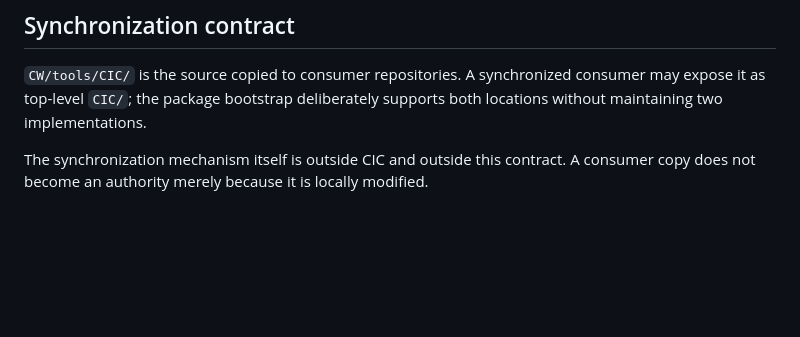
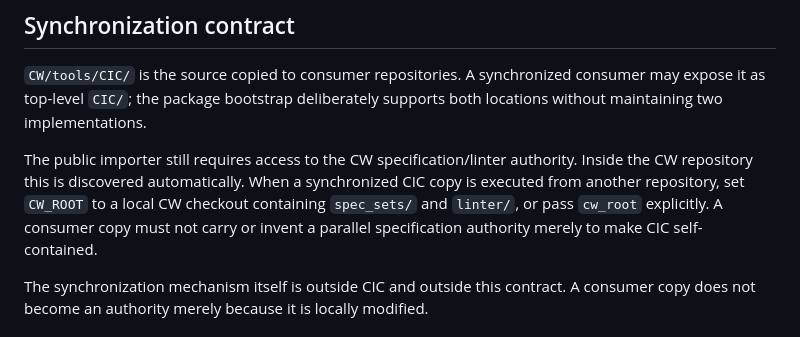
Before and after one commit to Th3Hypn0tist/CW, a Markdown page: tools/CIC/README.md, the part around the change. Drawn GitHub-style; blank space fills up the shorter version.

Commit message:
Document CW authority lookup for synced CIC copies

```diff
--- a/tools/CIC/README.md
+++ b/tools/CIC/README.md
@@ -91,6 +91,8 @@ The default validation context is the locked `spec_sets/CW_CORE_v1.1.0.json` bun
 
 `CW/tools/CIC/` is the source copied to consumer repositories. A synchronized consumer may expose it as top-level `CIC/`; the package bootstrap deliberately supports both locations without maintaining two implementations.
 
+The public importer still requires access to the CW specification/linter authority. Inside the CW repository this is discovered automatically. When a synchronized CIC copy is executed from another repository, set `CW_ROOT` to a local CW checkout containing `spec_sets/` and `linter/`, or pass `cw_root` explicitly. A consumer copy must not carry or invent a parallel specification authority merely to make CIC self-contained.
+
 The synchronization mechanism itself is outside CIC and outside this contract. A consumer copy does not become an authority merely because it is locally modified.
 
 ## SSOT rule
```
